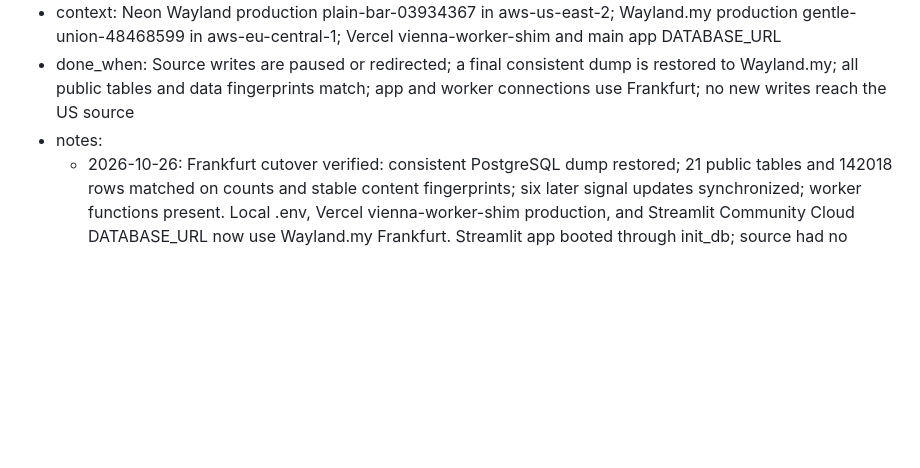
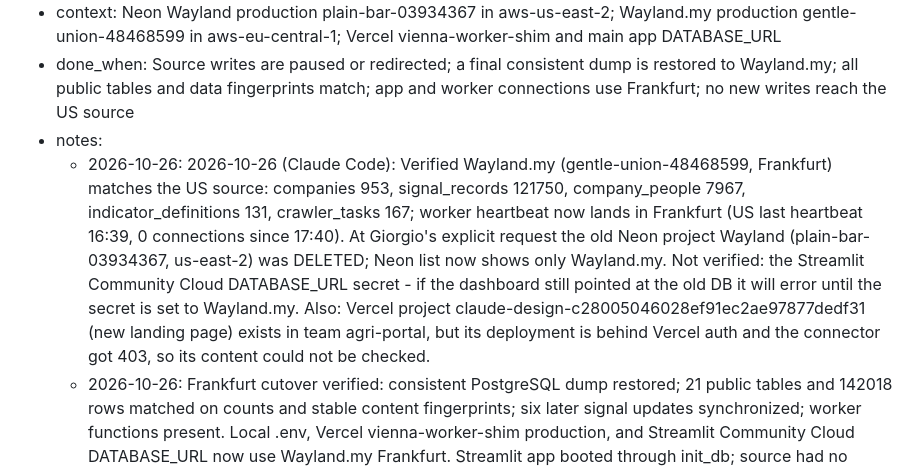
Before and after one commit to gmazzo98-glitch/Wayland, a Markdown page: READ_FIRST_AGENT_STATUS_AND_OPEN_POINTS.md, the part around the change. Rendered like a GitHub page; blank space fills up the shorter version.

Commit message:
OP-015: old Neon Wayland project deleted, Wayland.my verified
Co-Authored-By: Claude Sonnet 5.5 <noreply@anthropic.com>

```diff
--- a/READ_FIRST_AGENT_STATUS_AND_OPEN_POINTS.md
+++ b/READ_FIRST_AGENT_STATUS_AND_OPEN_POINTS.md
@@ -249,6 +249,7 @@ Done points, with the commit hash of the work. Move the whole point here when it
 * context: Neon Wayland production plain-bar-03934367 in aws-us-east-2; Wayland.my production gentle-union-48468599 in aws-eu-central-1; Vercel vienna-worker-shim and main app DATABASE_URL
 * done_when: Source writes are paused or redirected; a final consistent dump is restored to Wayland.my; all public tables and data fingerprints match; app and worker connections use Frankfurt; no new writes reach the US source
 * notes:
+  - 2026-10-26: 2026-10-26 (Claude Code): Verified Wayland.my (gentle-union-48468599, Frankfurt) matches the US source: companies 953, signal_records 121750, company_people 7967, indicator_definitions 131, crawler_tasks 167; worker heartbeat now lands in Frankfurt (US last heartbeat 16:39, 0 connections since 17:40). At Giorgio's explicit request the old Neon project Wayland (plain-bar-03934367, us-east-2) was DELETED; Neon list now shows only Wayland.my. Not verified: the Streamlit Community Cloud DATABASE_URL secret - if the dashboard still pointed at the old DB it will error until the secret is set to Wayland.my. Also: Vercel project claude-design-c28005046028ef91ec2ae97877dedf31 (new landing page) exists in team agri-portal, but its deployment is behind Vercel auth and the connector got 403, so its content could not be checked.
   - 2026-10-26: Frankfurt cutover verified: consistent PostgreSQL dump restored; 21 public tables and 142018 rows matched on counts and stable content fingerprints; six later signal updates synchronized; worker functions present. Local .env, Vercel vienna-worker-shim production, and Streamlit Community Cloud DATABASE_URL now use Wayland.my Frankfurt. Streamlit app booted through init_db; source had no newer tasks or signals at final check. Old US project retained. Commit e79fe14 records the earlier cutover status; database and hosted secret changes were external. (commit e79fe14)
   - 2026-10-26: checked out by Codex
   - 2026-10-26: Read-only app smoke check through the updated local .env returned 953 companies from Frankfurt. Remaining action is Streamlit Community Cloud deployment secret and live app verification after Giorgio completes sign-in in the open browser tab; no production dashboard secret has been changed yet.
```
